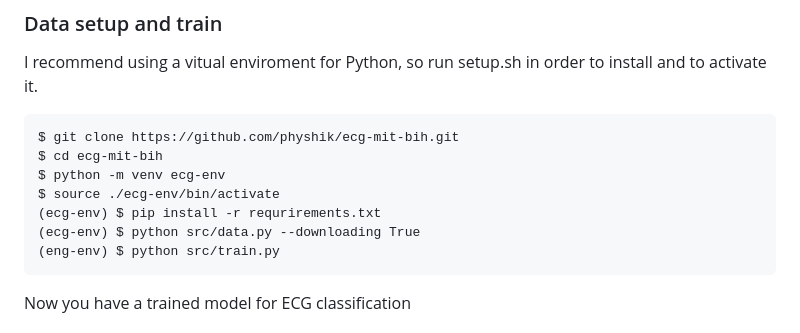
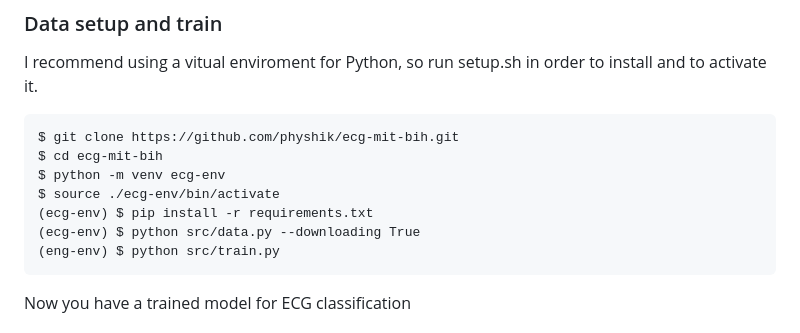
Before and after one commit to physhik/ecg-mit-bih, a Markdown page: README.md, the part around the change. Drawn GitHub-style.

Commit message:
FIX: Typo in pip -r command

````diff
--- a/README.md
+++ b/README.md
@@ -36,7 +36,7 @@ $ git clone https://github.com/physhik/ecg-mit-bih.git
 $ cd ecg-mit-bih
 $ python -m venv ecg-env
 $ source ./ecg-env/bin/activate
-(ecg-env) $ pip install -r requrirements.txt
+(ecg-env) $ pip install -r requirements.txt
 (ecg-env) $ python src/data.py --downloading True
 (eng-env) $ python src/train.py
 ```
````
